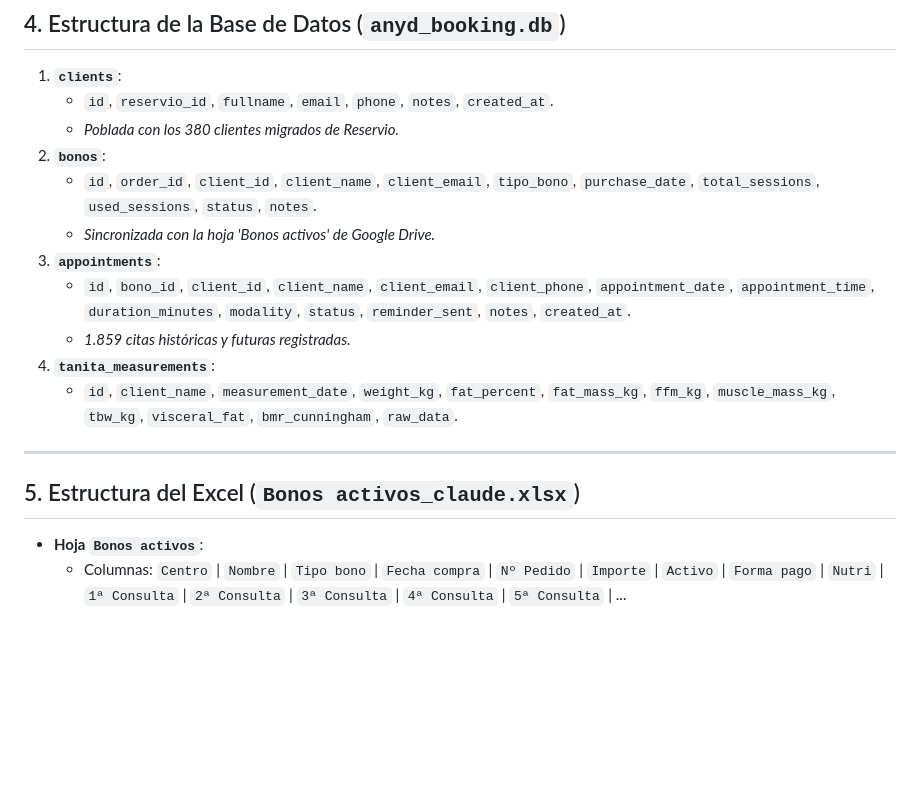
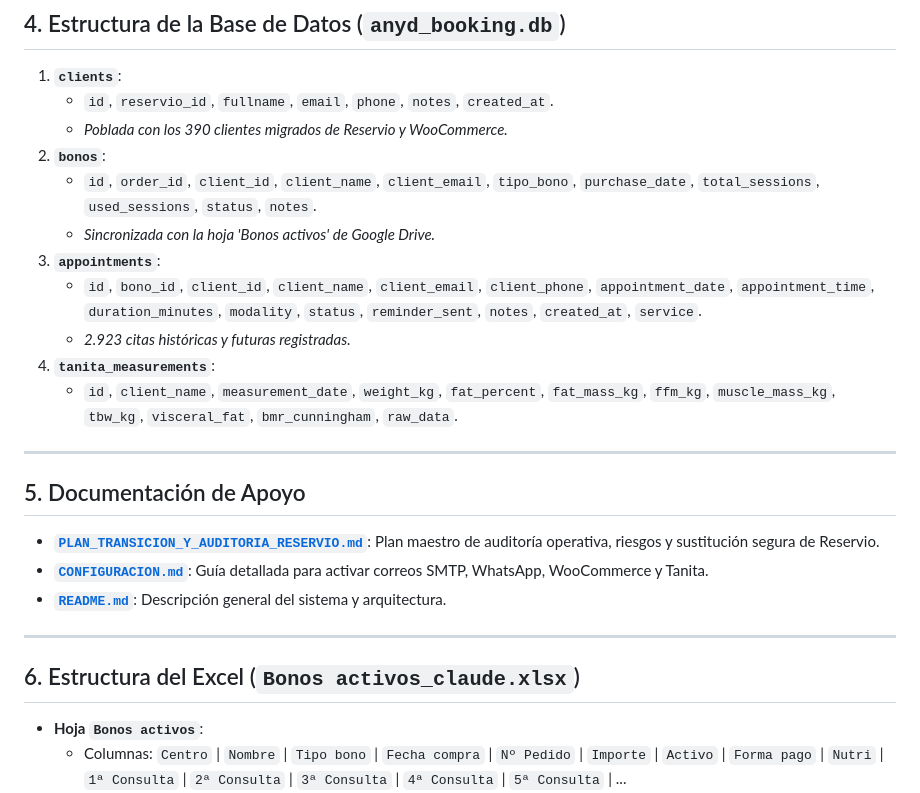
Before and after one commit to RillescasIA/agente-anyd, a Markdown page: ACCESOS_Y_RUTAS.md, the part around one of its changes. GitHub-like rendering; blank space fills up the shorter version.

```diff
--- a/ACCESOS_Y_RUTAS.md
+++ b/ACCESOS_Y_RUTAS.md
@@ -91,19 +99,27 @@ Ficha técnica y mapa de rutas del sistema de reservas para **ANyD Nutricionista
 
 1. **`clients`**:
    - `id`, `reservio_id`, `fullname`, `email`, `phone`, `notes`, `created_at`.
-   - *Poblada con los 380 clientes migrados de Reservio.*
+   - *Poblada con los 390 clientes migrados de Reservio y WooCommerce.*
 2. **`bonos`**:
    - `id`, `order_id`, `client_id`, `client_name`, `client_email`, `tipo_bono`, `purchase_date`, `total_sessions`, `used_sessions`, `status`, `notes`.
    - *Sincronizada con la hoja 'Bonos activos' de Google Drive.*
 3. **`appointments`**:
-   - `id`, `bono_id`, `client_id`, `client_name`, `client_email`, `client_phone`, `appointment_date`, `appointment_time`, `duration_minutes`, `modality`, `status`, `reminder_sent`, `notes`, `created_at`.
-   - *1.859 citas históricas y futuras registradas.*
+   - `id`, `bono_id`, `client_id`, `client_name`, `client_email`, `client_phone`, `appointment_date`, `appointment_time`, `duration_minutes`, `modality`, `status`, `reminder_sent`, `notes`, `created_at`, `service`.
+   - *2.923 citas históricas y futuras registradas.*
 4. **`tanita_measurements`**:
    - `id`, `client_name`, `measurement_date`, `weight_kg`, `fat_percent`, `fat_mass_kg`, `ffm_kg`, `muscle_mass_kg`, `tbw_kg`, `visceral_fat`, `bmr_cunningham`, `raw_data`.
 
 ---
 
-## 5. Estructura del Excel (`Bonos activos_claude.xlsx`)
+## 5. Documentación de Apoyo
+
+* **[`PLAN_TRANSICION_Y_AUDITORIA_RESERVIO.md`](file:///g:/Mi%20unidad/1.-%20IA/IA%20Gemini/Agente%20anyd/PLAN_TRANSICION_Y_AUDITORIA_RESERVIO.md)**: Plan maestro de auditoría operativa, riesgos y sustitución segura de Reservio.
+* **[`CONFIGURACION.md`](file:///g:/Mi%20unidad/1.-%20IA/IA%20Gemini/Agente%20anyd/CONFIGURACION.md)**: Guía detallada para activar correos SMTP, WhatsApp, WooCommerce y Tanita.
+* **[`README.md`](file:///g:/Mi%20unidad/1.-%20IA/IA%20Gemini/Agente%20anyd/README.md)**: Descripción general del sistema y arquitectura.
+
+---
+
+## 6. Estructura del Excel (`Bonos activos_claude.xlsx`)
 
 - **Hoja `Bonos activos`**:
   - Columnas: `Centro` | `Nombre` | `Tipo bono` | `Fecha compra` | `Nº Pedido` | `Importe` | `Activo` | `Forma pago` | `Nutri` | `1ª Consulta` | `2ª Consulta` | `3ª Consulta` | `4ª Consulta` | `5ª Consulta` | ...
```
Also changed, not shown: other parts of ACCESOS_Y_RUTAS.md (+20 -12 lines), PLAN_TRANSICION_Y_AUDITORIA_RESERVIO.md (added, +114 -0 lines), README.md (+29 -28 lines).
